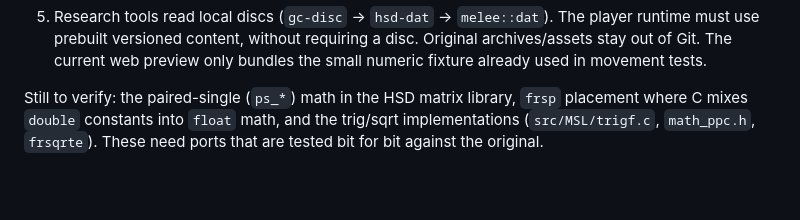
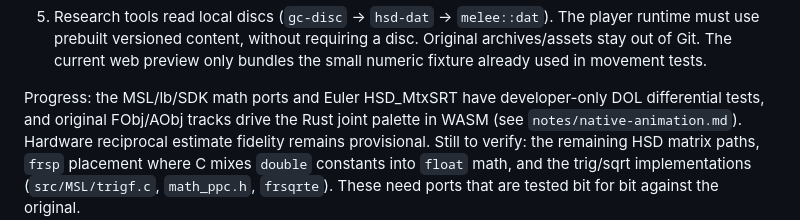
Before and after one commit to nrgapple/20xx-rust, a Markdown page: research/porting-plan.md, the part around the change. Drawn GitHub-style; blank space fills up the shorter version.

```diff
--- a/research/porting-plan.md
+++ b/research/porting-plan.md
@@ -61,7 +61,10 @@ floating point. Rules (also in `crates/melee/src/lib.rs`):
    a disc. Original archives/assets stay out of Git. The current web preview
    only bundles the small numeric fixture already used in movement tests.
 
-Still to verify: the paired-single (`ps_*`) math in the HSD matrix library,
+Progress: the MSL/lb/SDK math ports and Euler HSD_MtxSRT have developer-only
+DOL differential tests, and original FObj/AObj tracks drive the Rust joint
+palette in WASM (see `notes/native-animation.md`). Hardware reciprocal estimate
+fidelity remains provisional. Still to verify: the remaining HSD matrix paths,
 `frsp` placement where C mixes `double` constants into `float` math, and the
 trig/sqrt implementations (`src/MSL/trigf.c`, `math_ppc.h`, `frsqrte`).
 These need ports that are tested bit for bit against the original.
```
Also changed, not shown: research/status.md (+21 -0 lines).
